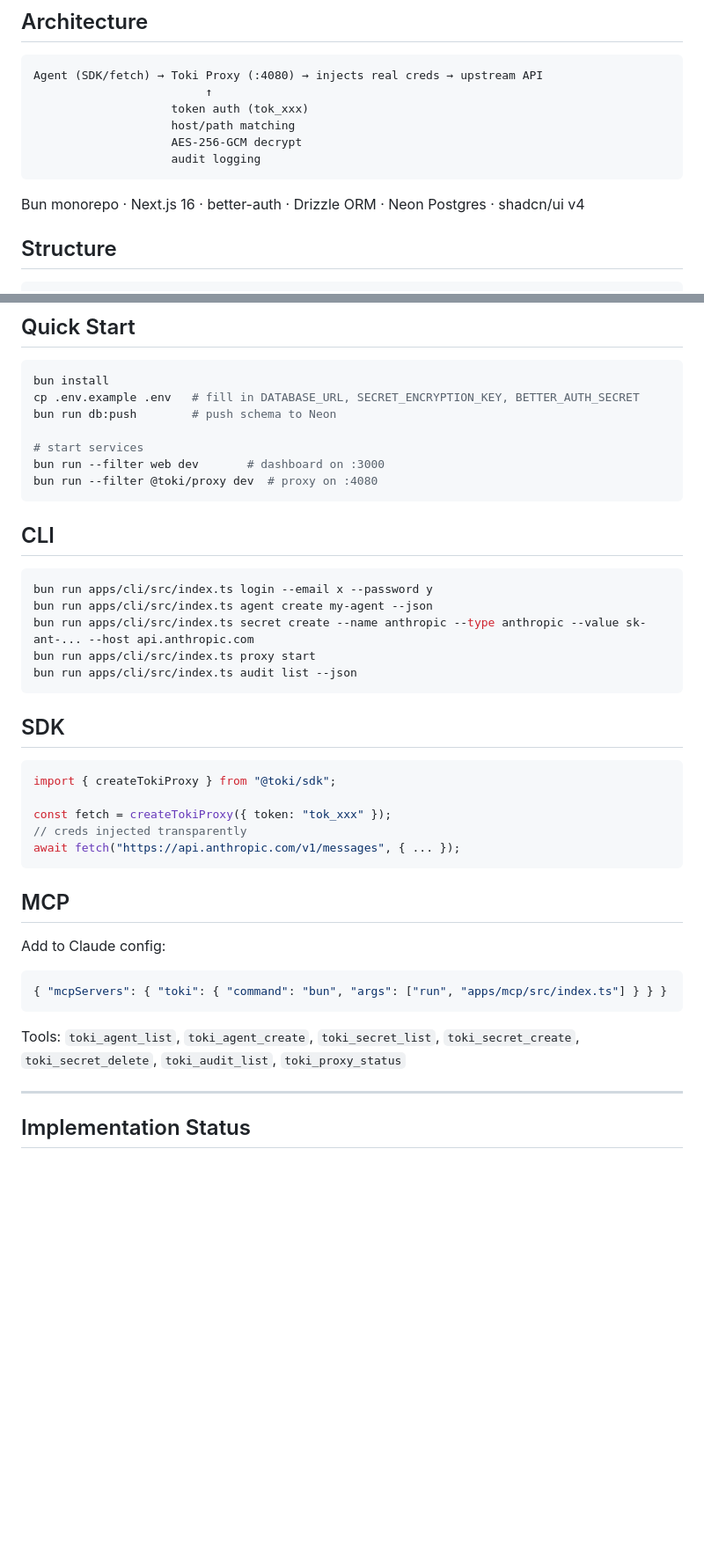
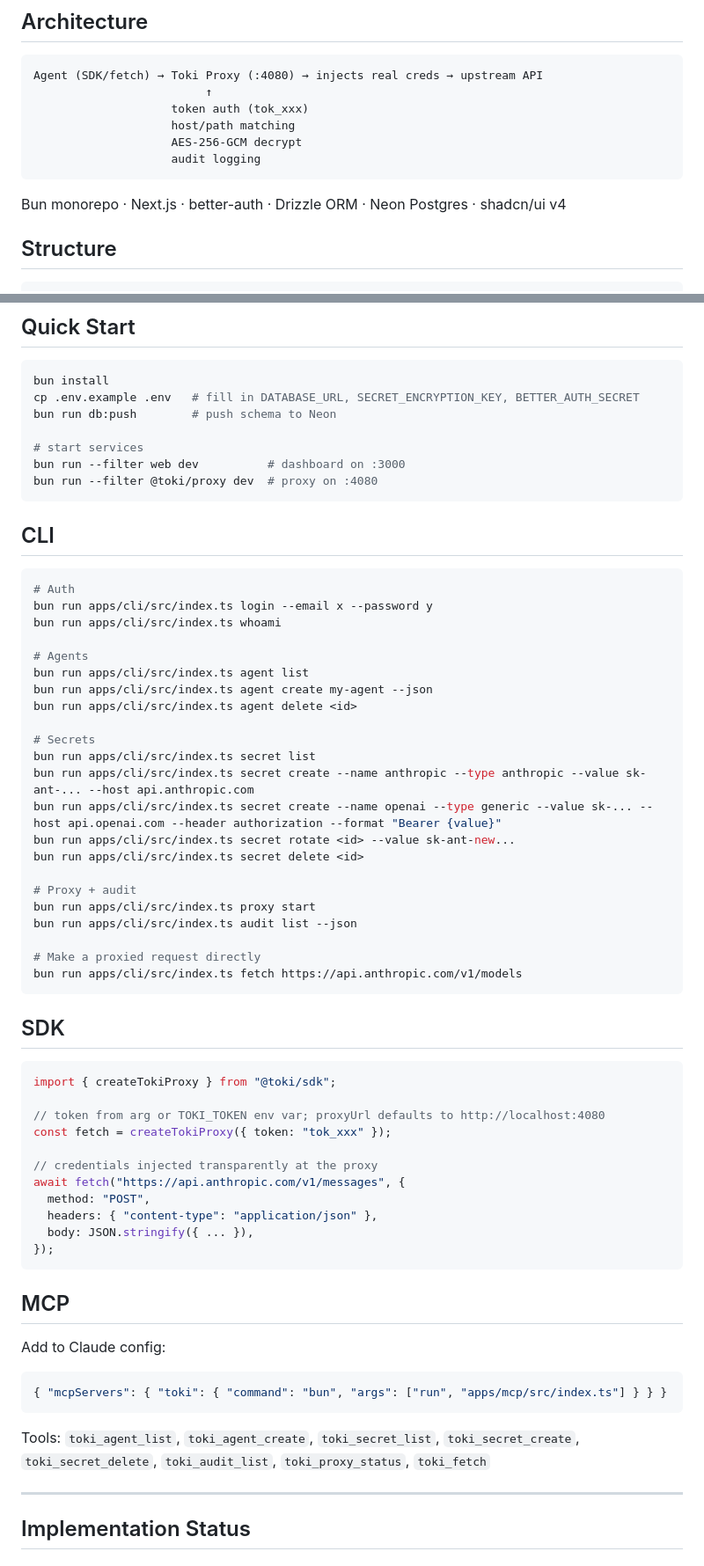
Before and after one commit to laxman-patel/Toki, a Markdown page: README.md, 2 parts joined by grey strips. Shown at 88% size. Rendered like a GitHub page; blank space fills up the shorter version.

Commit message:
Refresh README and landing copy
- Add landing page copy draft
- Update CLI, SDK, and MCP docs to match current features

````diff
--- a/README.md
+++ b/README.md
@@ -13,7 +13,7 @@ Agent (SDK/fetch) → Toki Proxy (:4080) → injects real creds → upstream API
                     audit logging
 ```
 
-Bun monorepo · Next.js 16 · better-auth · Drizzle ORM · Neon Postgres · shadcn/ui v4
+Bun monorepo · Next.js · better-auth · Drizzle ORM · Neon Postgres · shadcn/ui v4
 
 ## Structure
 
@@ -38,18 +38,35 @@ cp .env.example .env   # fill in DATABASE_URL, SECRET_ENCRYPTION_KEY, BETTER_AUT
 bun run db:push        # push schema to Neon
 
 # start services
-bun run --filter web dev       # dashboard on :3000
+bun run --filter web dev          # dashboard on :3000
 bun run --filter @toki/proxy dev  # proxy on :4080
 ```
 
 ## CLI
 
 ```bash
+# Auth
 bun run apps/cli/src/index.ts login --email x --password y
+bun run apps/cli/src/index.ts whoami
+
+# Agents
+bun run apps/cli/src/index.ts agent list
 bun run apps/cli/src/index.ts agent create my-agent --json
+bun run apps/cli/src/index.ts agent delete <id>
+
+# Secrets
+bun run apps/cli/src/index.ts secret list
 bun run apps/cli/src/index.ts secret create --name anthropic --type anthropic --value sk-ant-... --host api.anthropic.com
+bun run apps/cli/src/index.ts secret create --name openai --type generic --value sk-... --host api.openai.com --header authorization --format "Bearer {value}"
+bun run apps/cli/src/index.ts secret rotate <id> --value sk-ant-new...
+bun run apps/cli/src/index.ts secret delete <id>
+
+# Proxy + audit
 bun run apps/cli/src/index.ts proxy start
 bun run apps/cli/src/index.ts audit list --json
+
+# Make a proxied request directly
+bun run apps/cli/src/index.ts fetch https://api.anthropic.com/v1/models
 ```
 
 ## SDK
@@ -57,9 +74,15 @@ bun run apps/cli/src/index.ts audit list --json
 ```ts
 import { createTokiProxy } from "@toki/sdk";
 
+// token from arg or TOKI_TOKEN env var; proxyUrl defaults to http://localhost:4080
 const fetch = createTokiProxy({ token: "tok_xxx" });
-// creds injected transparently
-await fetch("https://api.anthropic.com/v1/messages", { ... });
+
+// credentials injected transparently at the proxy
+await fetch("https://api.anthropic.com/v1/messages", {
+  method: "POST",
+  headers: { "content-type": "application/json" },
+  body: JSON.stringify({ ... }),
+});
 ```
 
 ## MCP
@@ -69,7 +92,7 @@ Add to Claude config:
 { "mcpServers": { "toki": { "command": "bun", "args": ["run", "apps/mcp/src/index.ts"] } } }
 ```
 
-Tools: `toki_agent_list`, `toki_agent_create`, `toki_secret_list`, `toki_secret_create`, `toki_secret_delete`, `toki_audit_list`, `toki_proxy_status`
+Tools: `toki_agent_list`, `toki_agent_create`, `toki_secret_list`, `toki_secret_create`, `toki_secret_delete`, `toki_audit_list`, `toki_proxy_status`, `toki_fetch`
 
 ---
 
````
Also changed, not shown: other parts of README.md (+6 -6 lines), LANDING_COPY.md (added, +217 -0 lines).
